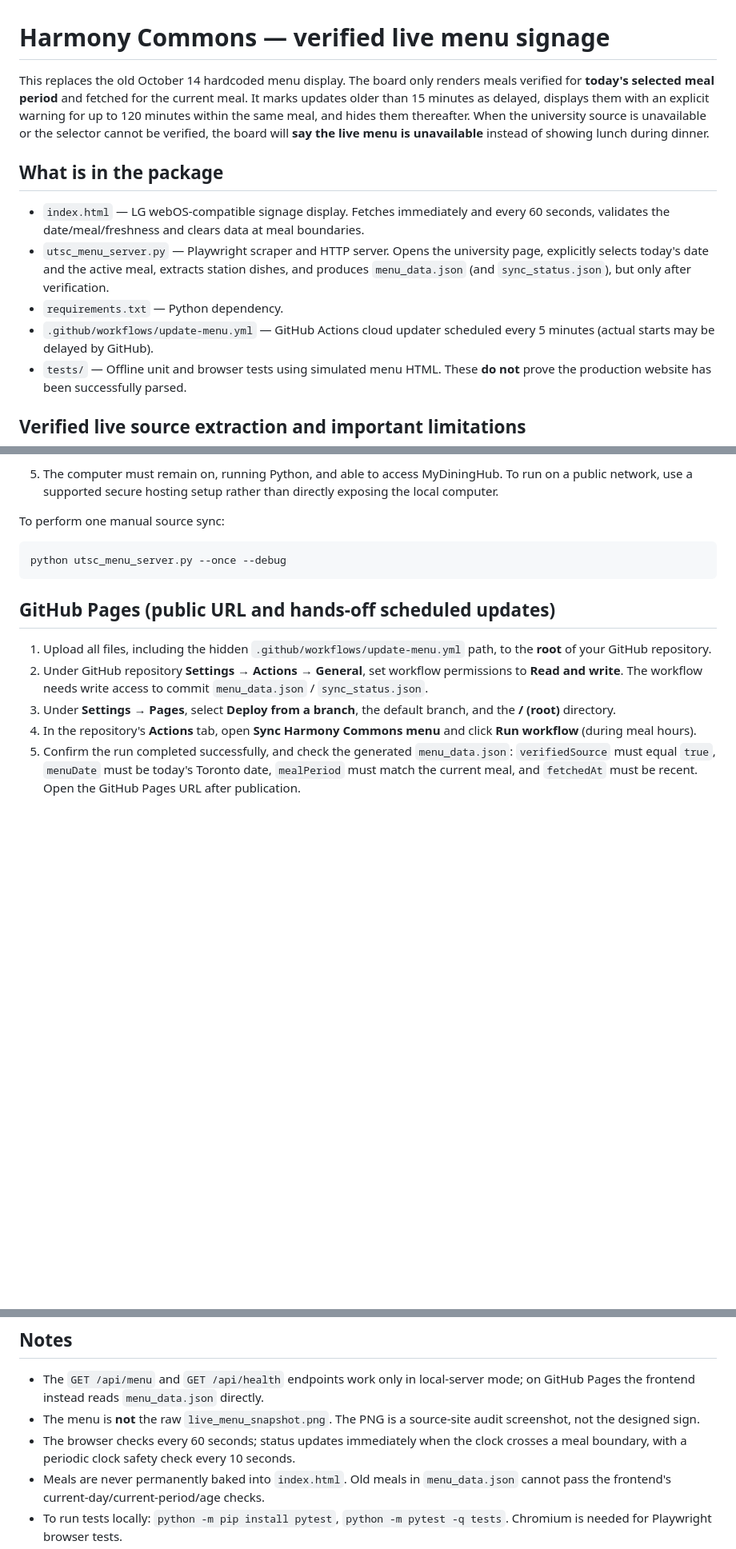
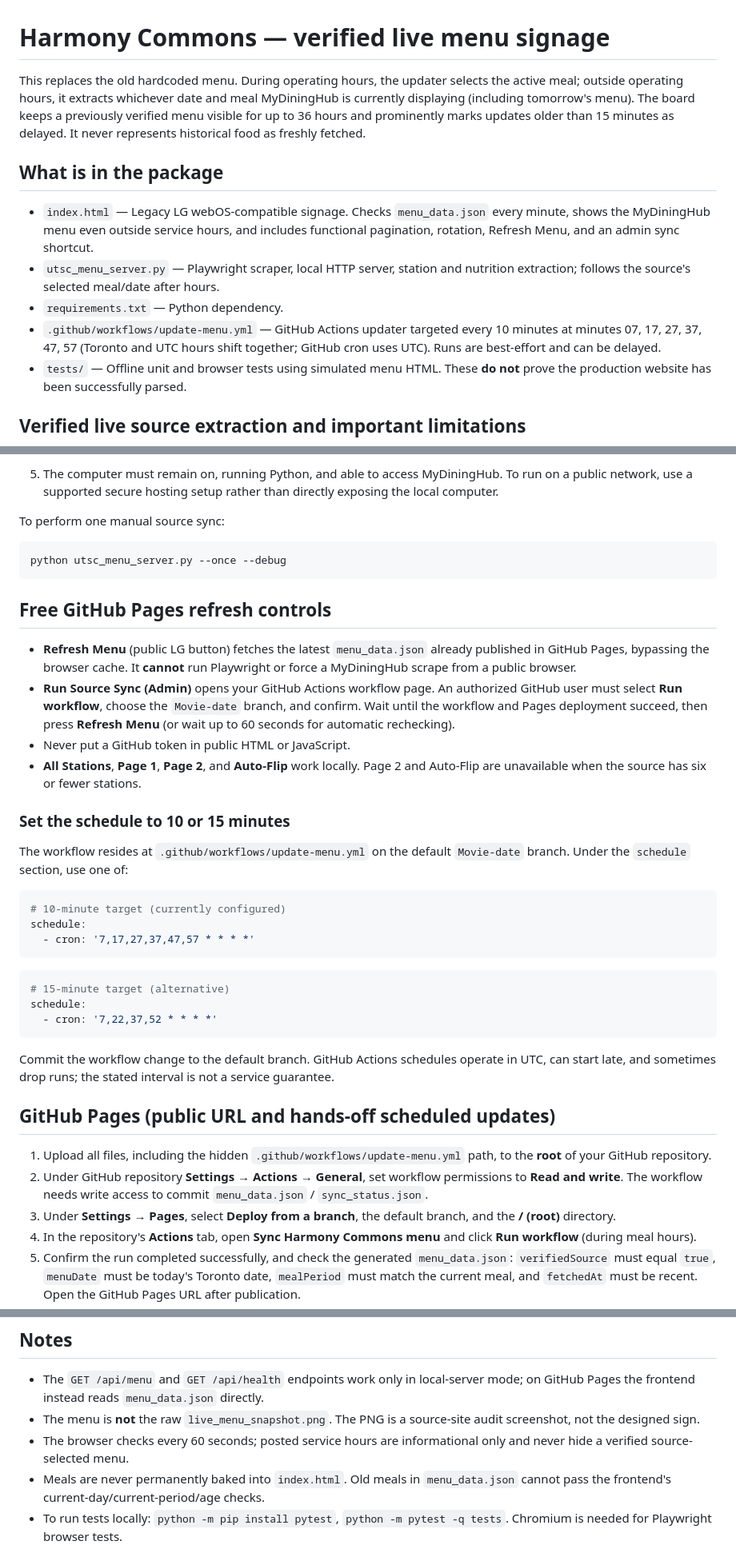
Before and after one commit to gopi-aws-1/utsc-menu, a Markdown page: README.md, 3 parts joined by grey strips. Shown at 80% size. Rendered like a GitHub page; blank space fills up the shorter version.

Commit message:
Document source-selected after-hours menu, on-demand admin path and ten-minute scheduling

````diff
--- a/README.md
+++ b/README.md
@@ -1,13 +1,13 @@
 # Harmony Commons — verified live menu signage
 
-This replaces the old October 14 hardcoded menu display. The board only renders meals verified for **today's selected meal period** and fetched for the current meal. It marks updates older than 15 minutes as delayed, displays them with an explicit warning for up to 120 minutes within the same meal, and hides them thereafter. When the university source is unavailable or the selector cannot be verified, the board will **say the live menu is unavailable** instead of showing lunch during dinner.
+This replaces the old hardcoded menu. During operating hours, the updater selects the active meal; outside operating hours, it extracts whichever date and meal MyDiningHub is currently displaying (including tomorrow's menu). The board keeps a previously verified menu visible for up to 36 hours and prominently marks updates older than 15 minutes as delayed. It never represents historical food as freshly fetched.
 
 ## What is in the package
 
-- `index.html` — LG webOS-compatible signage display. Fetches immediately and every 60 seconds, validates the date/meal/freshness and clears data at meal boundaries.
-- `utsc_menu_server.py` — Playwright scraper and HTTP server. Opens the university page, explicitly selects today's date and the active meal, extracts station dishes, and produces `menu_data.json` (and `sync_status.json`), but only after verification.
+- `index.html` — Legacy LG webOS-compatible signage. Checks `menu_data.json` every minute, shows the MyDiningHub menu even outside service hours, and includes functional pagination, rotation, Refresh Menu, and an admin sync shortcut.
+- `utsc_menu_server.py` — Playwright scraper, local HTTP server, station and nutrition extraction; follows the source's selected meal/date after hours.
 - `requirements.txt` — Python dependency.
-- `.github/workflows/update-menu.yml` — GitHub Actions cloud updater scheduled every 5 minutes (actual starts may be delayed by GitHub).
+- `.github/workflows/update-menu.yml` — GitHub Actions updater targeted every 10 minutes at minutes 07, 17, 27, 37, 47, 57 (Toronto and UTC hours shift together; GitHub cron uses UTC). Runs are best-effort and can be delayed.
 - `tests/` — Offline unit and browser tests using simulated menu HTML. These **do not** prove the production website has been successfully parsed.
 
 ## Verified live source extraction and important limitations
@@ -39,6 +39,30 @@ To perform one manual source sync:
 python utsc_menu_server.py --once --debug
 ```
 
+## Free GitHub Pages refresh controls
+
+- **Refresh Menu** (public LG button) fetches the latest `menu_data.json` already published in GitHub Pages, bypassing the browser cache. It **cannot** run Playwright or force a MyDiningHub scrape from a public browser.
+- **Run Source Sync (Admin)** opens your GitHub Actions workflow page. An authorized GitHub user must select **Run workflow**, choose the `Movie-date` branch, and confirm. Wait until the workflow and Pages deployment succeed, then press **Refresh Menu** (or wait up to 60 seconds for automatic rechecking).
+- Never put a GitHub token in public HTML or JavaScript.
+- **All Stations**, **Page 1**, **Page 2**, and **Auto-Flip** work locally. Page 2 and Auto-Flip are unavailable when the source has six or fewer stations.
+
+### Set the schedule to 10 or 15 minutes
+
+The workflow resides at `.github/workflows/update-menu.yml` on the default `Movie-date` branch. Under the `schedule` section, use one of:
+
+```yaml
+# 10-minute target (currently configured)
+schedule:
+  - cron: '7,17,27,37,47,57 * * * *'
+```
+
+```yaml
+# 15-minute target (alternative)
+schedule:
+  - cron: '7,22,37,52 * * * *'
+```
+
+Commit the workflow change to the default branch. GitHub Actions schedules operate in UTC, can start late, and sometimes drop runs; the stated interval is not a service guarantee.
 ## GitHub Pages (public URL and hands-off scheduled updates)
 
 1. Upload all files, including the hidden `.github/workflows/update-menu.yml` path, to the **root** of your GitHub repository.
@@ -78,7 +102,7 @@ The old HTML used different hours. Please confirm the current operating schedule
 
 - The `GET /api/menu` and `GET /api/health` endpoints work only in local-server mode; on GitHub Pages the frontend instead reads `menu_data.json` directly.
 - The menu is **not** the raw `live_menu_snapshot.png`. The PNG is a source-site audit screenshot, not the designed sign.
-- The browser checks every 60 seconds; status updates immediately when the clock crosses a meal boundary, with a periodic clock safety check every 10 seconds.
+- The browser checks every 60 seconds; posted service hours are informational only and never hide a verified source-selected menu.
 - Meals are never permanently baked into `index.html`. Old meals in `menu_data.json` cannot pass the frontend's current-day/current-period/age checks.
 - To run tests locally: `python -m pip install pytest`, `python -m pytest -q tests`. Chromium is needed for Playwright browser tests.
 - For food safety, the menu and calorie details are informational and must still be confirmed by dining staff before being treated as allergen advice.
````
Also changed, not shown: other parts of README.md (+1 -1 lines).
